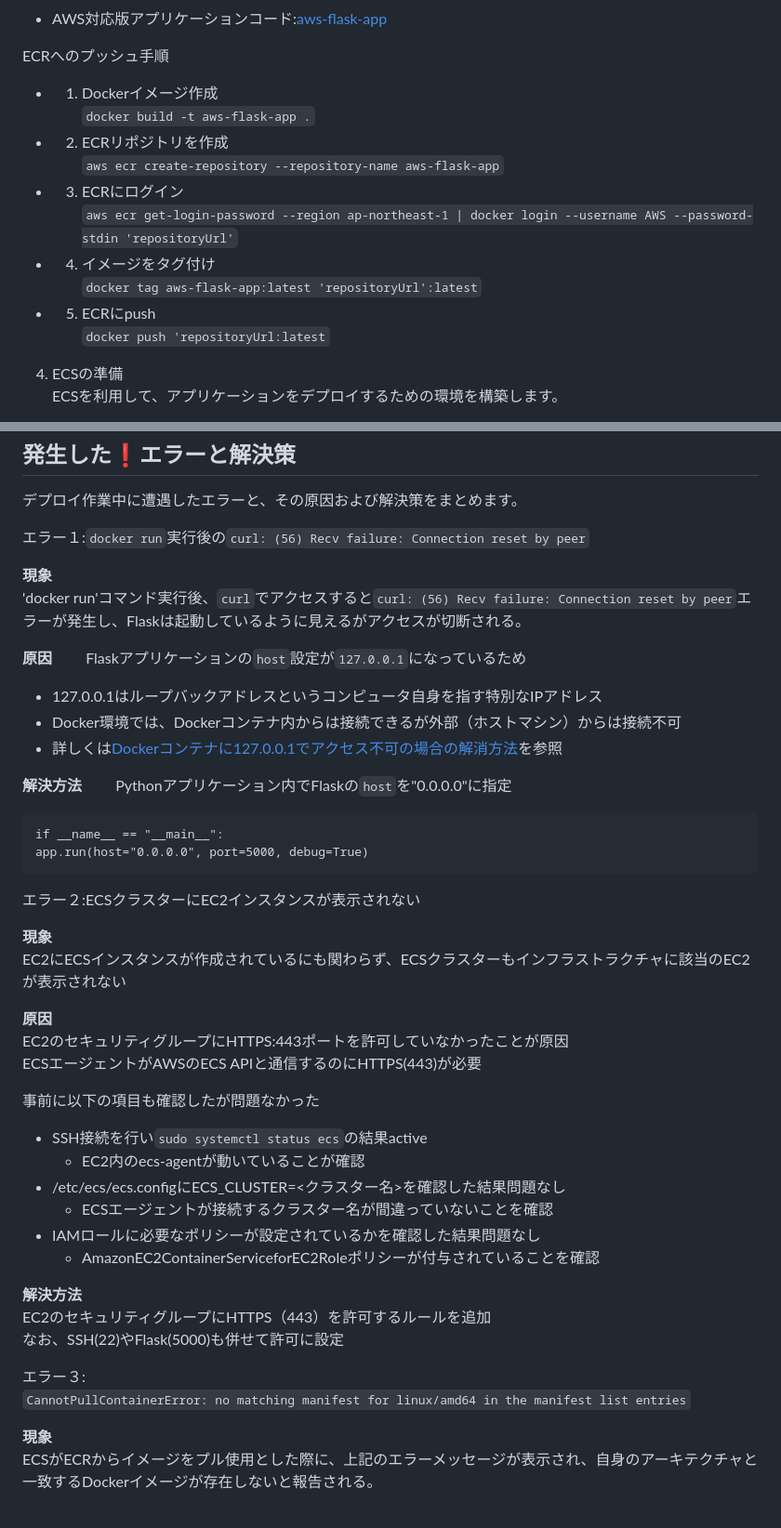
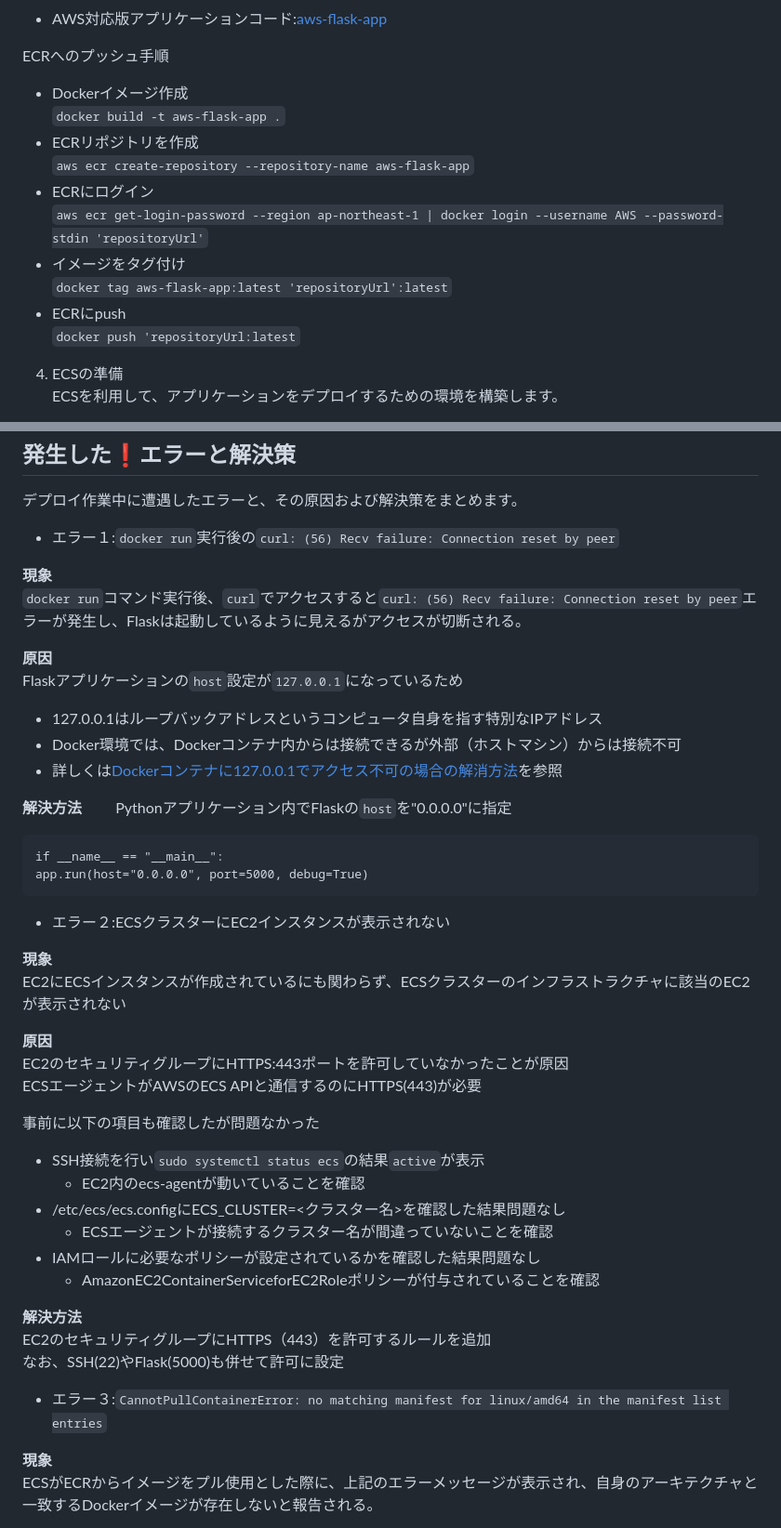
Before and after one commit to satoru-AWS/study-repo, a Markdown page: ECS-python.md, 2 parts joined by grey strips. Shown at 93% size. GitHub-like rendering.

````diff
--- a/ECS-python.md
+++ b/ECS-python.md
@@ -31,15 +37,15 @@ SQLiteをRDS for MySQLに変更し、AWS環境に対応したDockerイメージ
 * AWS対応版アプリケーションコード:[aws-flask-app](aws-flask-app)
 
 ECRへのプッシュ手順
-  - 1. Dockerイメージ作成
+  - Dockerイメージ作成
     ```docker build -t aws-flask-app .```
-  - 2. ECRリポジトリを作成
+  - ECRリポジトリを作成
     ```aws ecr create-repository --repository-name aws-flask-app```
-  - 3. ECRにログイン
+  - ECRにログイン
     ```aws ecr get-login-password --region ap-northeast-1 | docker login --username AWS --password-stdin 'repositoryUrl'```
-  - 4. イメージをタグ付け
+  - イメージをタグ付け
     ```docker tag aws-flask-app:latest 'repositoryUrl':latest```
-  - 5. ECRにpush
+  - ECRにpush
     ```docker push 'repositoryUrl:latest```
 
 4. ECSの準備
@@ -101,10 +107,10 @@ Flaskアプリケーションのため、ポートマッピングに'5000'を使
 ## 発生した❗️エラーと解決策
 デプロイ作業中に遭遇したエラーと、その原因および解決策をまとめます。
 
-エラー１:`docker run`実行後の`curl: (56) Recv failure: Connection reset by peer`
+* エラー１:`docker run`実行後の`curl: (56) Recv failure: Connection reset by peer`
 
 **現象**
-'docker run'コマンド実行後、`curl`でアクセスすると`curl: (56) Recv failure: Connection reset by peer`エラーが発生し、Flaskは起動しているように見えるがアクセスが切断される。
+`docker run`コマンド実行後、`curl`でアクセスすると`curl: (56) Recv failure: Connection reset by peer`エラーが発生し、Flaskは起動しているように見えるがアクセスが切断される。
 
 **原因**
 Flaskアプリケーションの`host`設定が`127.0.0.1`になっているため
@@ -121,10 +127,10 @@ if __name__ == "__main__":
 app.run(host="0.0.0.0", port=5000, debug=True)
 ```
 
-エラー２:ECSクラスターにEC2インスタンスが表示されない
+* エラー２:ECSクラスターにEC2インスタンスが表示されない
 
 **現象**
-EC2にECSインスタンスが作成されているにも関わらず、ECSクラスターもインフラストラクチャに該当のEC2が表示されない
+EC2にECSインスタンスが作成されているにも関わらず、ECSクラスターのインフラストラクチャに該当のEC2が表示されない
 
 **原因**
 EC2のセキュリティグループにHTTPS:443ポートを許可していなかったことが原因
@@ -132,8 +138,8 @@ ECSエージェントがAWSのECS APIと通信するのにHTTPS(443)が必要
 
 事前に以下の項目も確認したが問題なかった
 
-* SSH接続を行い`sudo systemctl status ecs`の結果active
-  - EC2内のecs-agentが動いていることが確認
+* SSH接続を行い`sudo systemctl status ecs`の結果`active`が表示
+  - EC2内のecs-agentが動いていることを確認
 * /etc/ecs/ecs.configにECS_CLUSTER=<クラスター名>を確認した結果問題なし
   - ECSエージェントが接続するクラスター名が間違っていないことを確認
 * IAMロールに必要なポリシーが設定されているかを確認した結果問題なし
@@ -143,8 +149,7 @@ ECSエージェントがAWSのECS APIと通信するのにHTTPS(443)が必要
 EC2のセキュリティグループにHTTPS（443）を許可するルールを追加
 なお、SSH(22)やFlask(5000)も併せて許可に設定
 
-エラー３:
-```CannotPullContainerError: no matching manifest for linux/amd64 in the manifest list entries```
+* エラー３:```CannotPullContainerError: no matching manifest for linux/amd64 in the manifest list entries```
 
 **現象**
  ECSがECRからイメージをプル使用とした際に、上記のエラーメッセージが表示され、自身のアーキテクチャと一致するDockerイメージが存在しないと報告される。
````
Also changed, not shown: other parts of ECS-python.md (+8 -2 lines).
